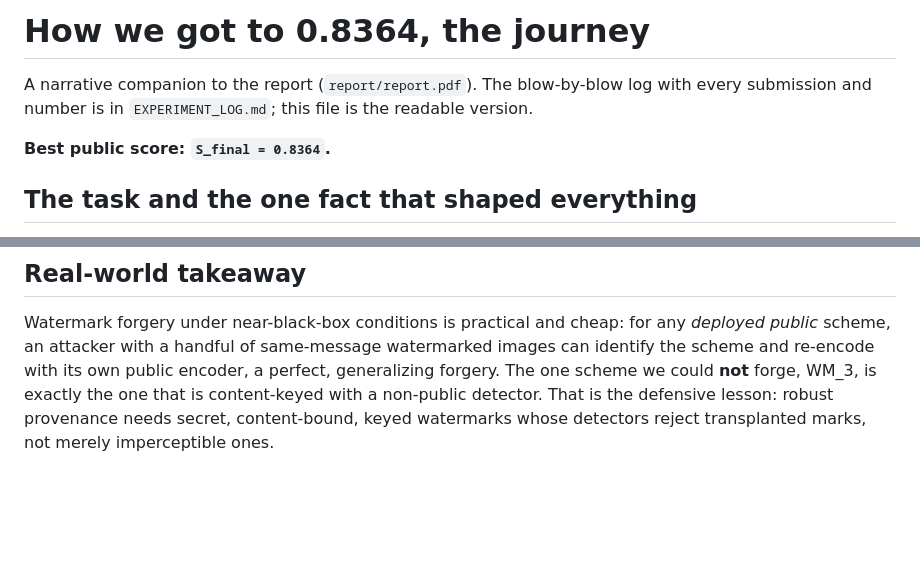
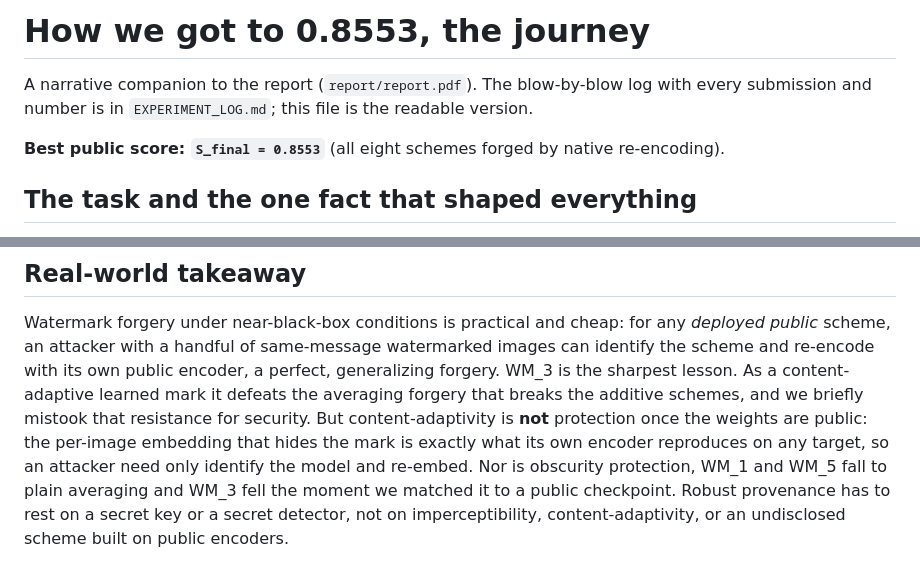
Before and after one commit to SaadH-077/TML-Watermark-Forging, a Markdown page: HOW_WE_GOT_HERE.md, 2 parts joined by grey strips. GitHub-like rendering; blank space fills up the shorter version.

```diff
--- a/HOW_WE_GOT_HERE.md
+++ b/HOW_WE_GOT_HERE.md
@@ -1,9 +1,9 @@
-# How we got to 0.8364, the journey
+# How we got to 0.8553, the journey
 
 A narrative companion to the report (`report/report.pdf`). The blow-by-blow log with every submission and
 number is in `EXPERIMENT_LOG.md`; this file is the readable version.
 
-**Best public score: `S_final = 0.8364`.**
+**Best public score: `S_final = 0.8553`** (all eight schemes forged by native re-encoding).
 
 ## The task and the one fact that shaped everything
 
@@ -92,6 +106,10 @@ by *identification*, not leaderboard tuning, every gain is a per-scheme method t
 
 Watermark forgery under near-black-box conditions is practical and cheap: for any *deployed public* scheme, an
 attacker with a handful of same-message watermarked images can identify the scheme and re-encode with its own
-public encoder, a perfect, generalizing forgery. The one scheme we could **not** forge, WM_3, is exactly the
-one that is content-keyed with a non-public detector. That is the defensive lesson: robust provenance needs
-secret, content-bound, keyed watermarks whose detectors reject transplanted marks, not merely imperceptible ones.
+public encoder, a perfect, generalizing forgery. WM_3 is the sharpest lesson. As a content-adaptive learned
+mark it defeats the averaging forgery that breaks the additive schemes, and we briefly mistook that resistance
+for security. But content-adaptivity is **not** protection once the weights are public: the per-image embedding
+that hides the mark is exactly what its own encoder reproduces on any target, so an attacker need only identify
+the model and re-embed. Nor is obscurity protection, WM_1 and WM_5 fall to plain averaging and WM_3 fell the
+moment we matched it to a public checkpoint. Robust provenance has to rest on a secret key or a secret detector,
+not on imperceptibility, content-adaptivity, or an undisclosed scheme built on public encoders.
```
Also changed, not shown: other parts of HOW_WE_GOT_HERE.md (+36 -22 lines).
